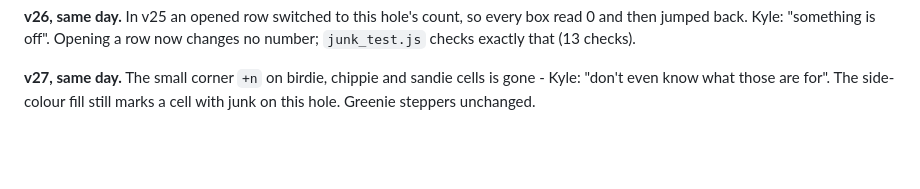
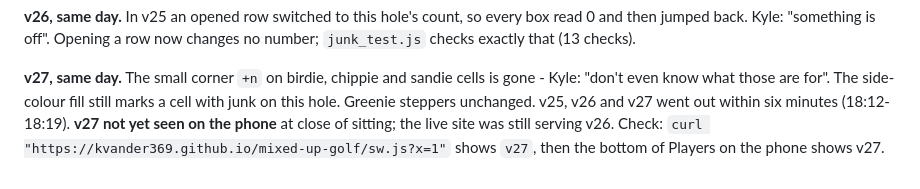
Before and after one commit to kvander369/mixed-up-golf, a Markdown page: docs/GOLF_APP_STATE.md, the part around the change. GitHub-like rendering; blank space fills up the shorter version.

Commit message:
Docs: v27 not yet confirmed on the phone, and how to check
Co-Authored-By: Claude Opus 5.5 <noreply@anthropic.com>
Claude-Session: https://claude.ai/code/session_01T4sMDEjMiAk6EjSe4Csa93

```diff
--- a/docs/GOLF_APP_STATE.md
+++ b/docs/GOLF_APP_STATE.md
@@ -517,3 +517,7 @@ changes no number; `junk_test.js` checks exactly that (13 checks).
 **v27, same day.** The small corner `+n` on birdie, chippie and sandie cells
 is gone - Kyle: "don't even know what those are for". The side-colour fill
 still marks a cell with junk on this hole. Greenie steppers unchanged.
+v25, v26 and v27 went out within six minutes (18:12-18:19). **v27 not yet
+seen on the phone** at close of sitting; the live site was still serving v26.
+Check: `curl "https://kvander369.github.io/mixed-up-golf/sw.js?x=1"` shows
+`v27`, then the bottom of Players on the phone shows v27.
```
